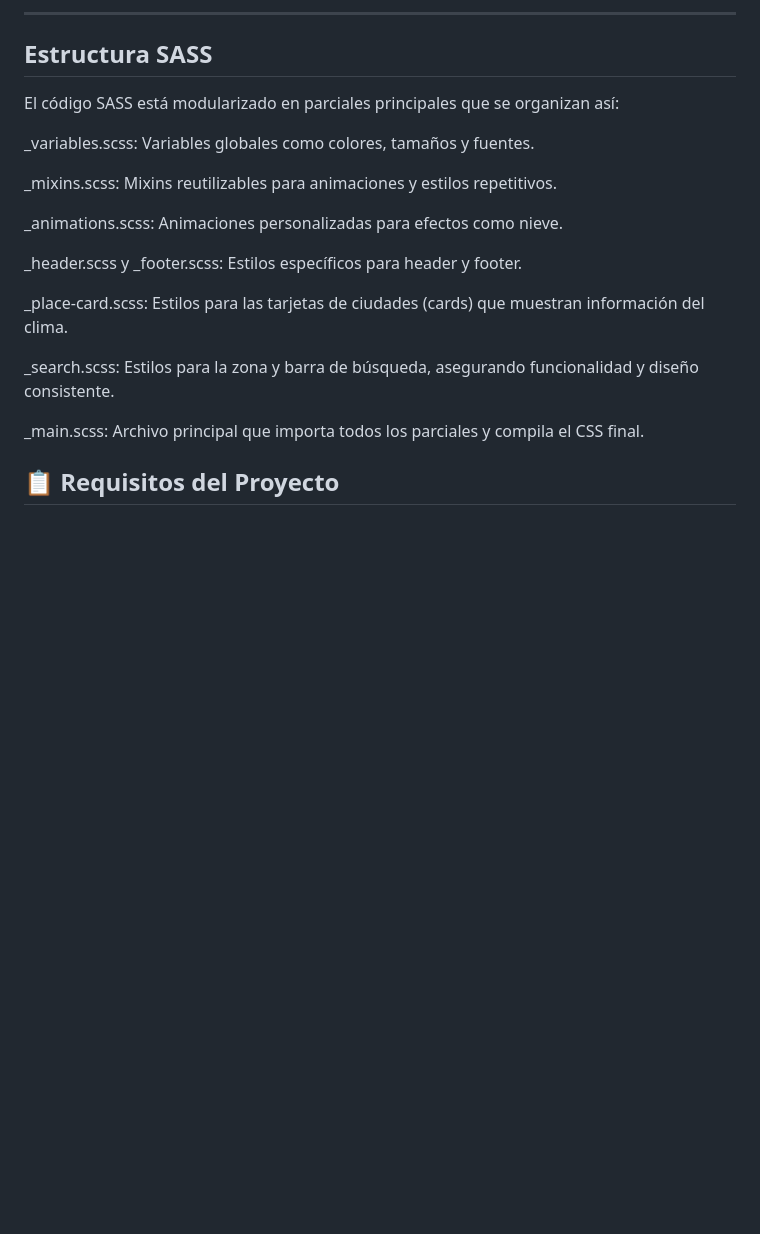
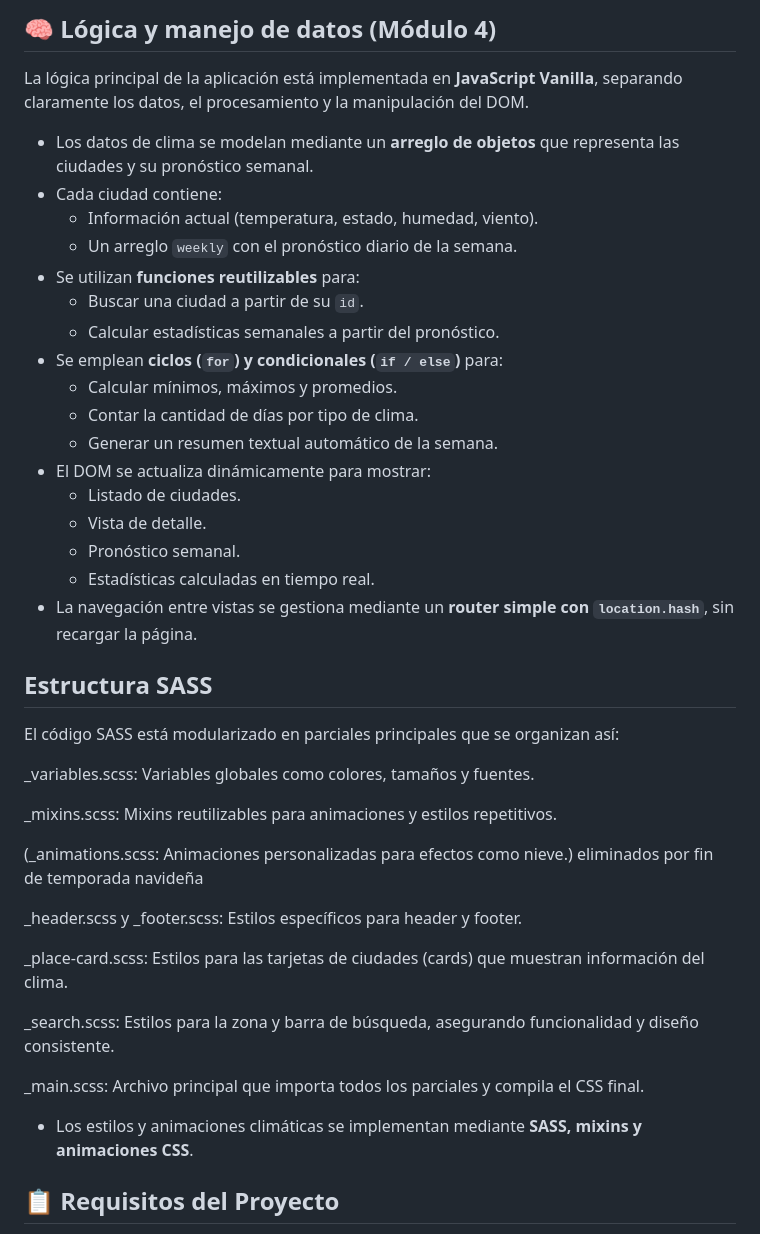
Before and after one commit to christelita/weather-frontend-m2, a Markdown page: README.md, the part around one of its changes. Rendered like a GitHub page; blank space fills up the shorter version.

```diff
--- a/README.md
+++ b/README.md
@@ -28,5 +40,26 @@ Se utilizó la metodología BEM (Bloque, Elemento, Modificador) para mantener lo
 
----
+## 🧠 Lógica y manejo de datos (Módulo 4)
+
+La lógica principal de la aplicación está implementada en **JavaScript Vanilla**, separando claramente los datos, el procesamiento y la manipulación del DOM.
+
+- Los datos de clima se modelan mediante un **arreglo de objetos** que representa las ciudades y su pronóstico semanal.
+- Cada ciudad contiene:
+  - Información actual (temperatura, estado, humedad, viento).
+  - Un arreglo `weekly` con el pronóstico diario de la semana.
+- Se utilizan **funciones reutilizables** para:
+  - Buscar una ciudad a partir de su `id`.
+  - Calcular estadísticas semanales a partir del pronóstico.
+- Se emplean **ciclos (`for`) y condicionales (`if / else`)** para:
+  - Calcular mínimos, máximos y promedios.
+  - Contar la cantidad de días por tipo de clima.
+  - Generar un resumen textual automático de la semana.
+- El DOM se actualiza dinámicamente para mostrar:
+  - Listado de ciudades.
+  - Vista de detalle.
+  - Pronóstico semanal.
+  - Estadísticas calculadas en tiempo real.
+- La navegación entre vistas se gestiona mediante un **router simple con `location.hash`**, sin recargar la página.
+
 
 ## Estructura SASS
 
@@ -36,7 +69,7 @@ _variables.scss: Variables globales como colores, tamaños y fuentes.
 
 _mixins.scss: Mixins reutilizables para animaciones y estilos repetitivos.
 
-_animations.scss: Animaciones personalizadas para efectos como nieve.
+(_animations.scss: Animaciones personalizadas para efectos como nieve.) eliminados por fin de temporada navideña
 
 _header.scss y _footer.scss: Estilos específicos para header y footer.
 
@@ -45,6 +78,9 @@ _place-card.scss: Estilos para las tarjetas de ciudades (cards) que muestran inf
 _search.scss: Estilos para la zona y barra de búsqueda, asegurando funcionalidad y diseño consistente.
 
 _main.scss: Archivo principal que importa todos los parciales y compila el CSS final.
+
+- Los estilos y animaciones climáticas se implementan mediante **SASS, mixins y animaciones CSS**.
+
 
 ## 📋 Requisitos del Proyecto
 
```
Also changed, not shown: other parts of README.md (+22 -10 lines), Assets/screenshots/detalle_card.png, Assets/screenshots/home.png.
